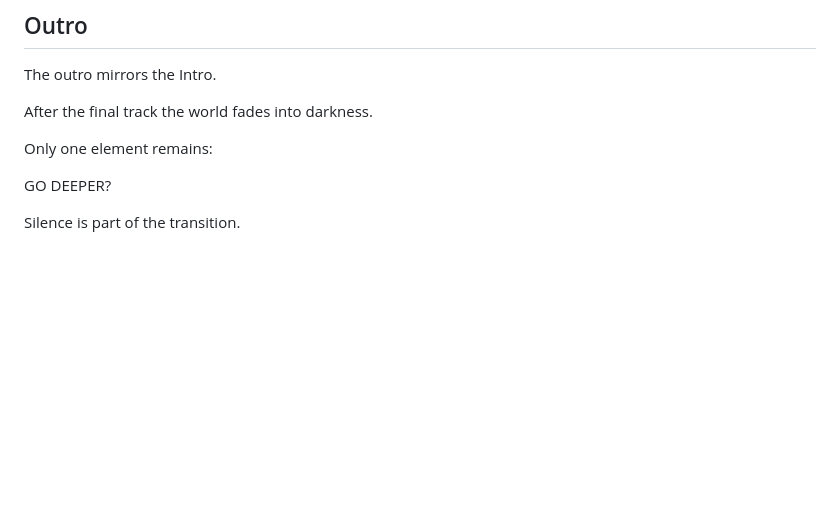
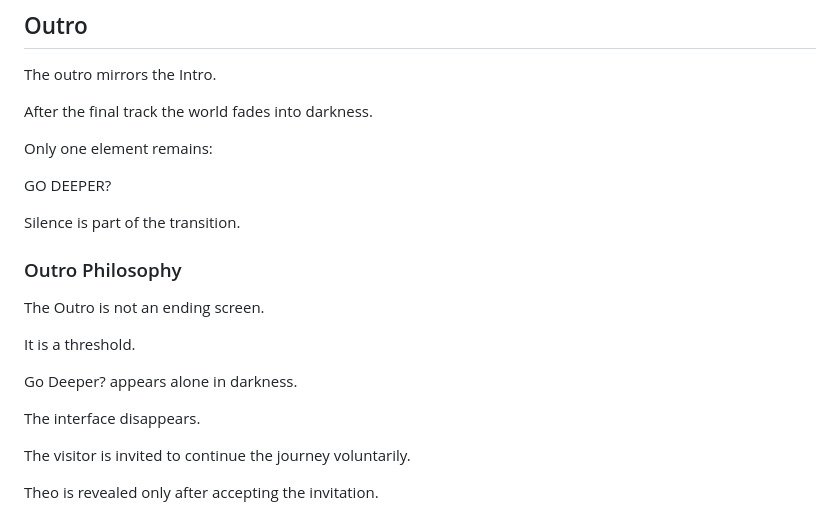
Before and after one commit to lokrainmyth/lokrainmyth.github.io, a Markdown page: PROJECT_DAWN.md, the part around the change. Rendered like a GitHub page; blank space fills up the shorter version.

```diff
--- a/PROJECT_DAWN.md
+++ b/PROJECT_DAWN.md
@@ -606,3 +606,17 @@ Only one element remains:
 GO DEEPER?
 
 Silence is part of the transition.
+
+### Outro Philosophy
+
+The Outro is not an ending screen.
+
+It is a threshold.
+
+Go Deeper? appears alone in darkness.
+
+The interface disappears.
+
+The visitor is invited to continue the journey voluntarily.
+
+Theo is revealed only after accepting the invitation.
```
